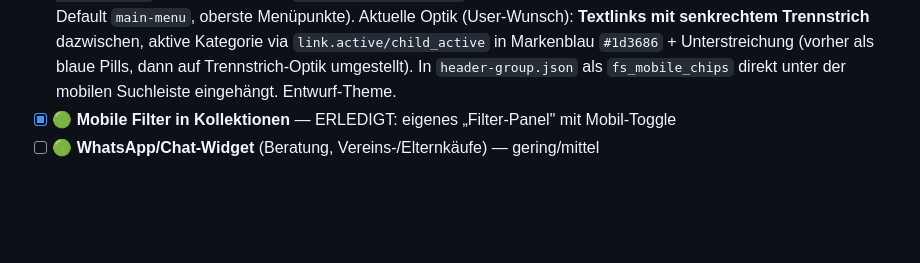
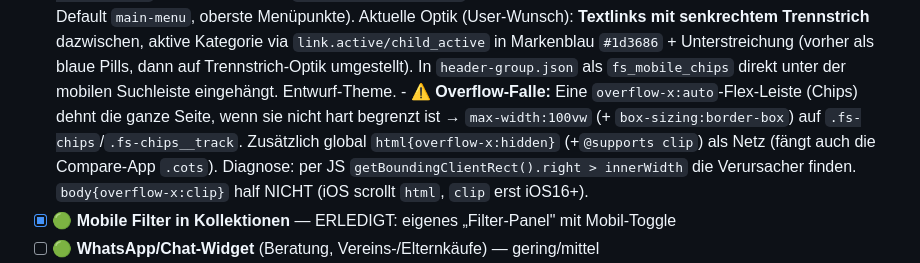
Before and after one commit to Ttdoby-ui/Toby, a Markdown page: CLAUDE.md, the part around the change. Rendered like a GitHub page; blank space fills up the shorter version.

Commit message:
CLAUDE.md: Overflow-Falle (Chips/100vw, html-Clip, iOS) dokumentiert
Co-Authored-By: Claude Opus 4.8 <noreply@anthropic.com>
Claude-Session: https://claude.ai/code/session_01SCEB86Sssv7rRBAyeZmvk8

```diff
--- a/CLAUDE.md
+++ b/CLAUDE.md
@@ -208,6 +208,12 @@ So baut/deployt eine JS-Discount-Function sauber (heute verifiziert):
       via `link.active/child_active` in Markenblau `#1d3686` + Unterstreichung (vorher als blaue
       Pills, dann auf Trennstrich-Optik umgestellt). In `header-group.json` als `fs_mobile_chips`
       direkt unter der mobilen Suchleiste eingehängt. Entwurf-Theme.
+      - ⚠️ **Overflow-Falle:** Eine `overflow-x:auto`-Flex-Leiste (Chips) dehnt die ganze
+        Seite, wenn sie nicht hart begrenzt ist → `max-width:100vw` (+ `box-sizing:border-box`)
+        auf `.fs-chips`/`.fs-chips__track`. Zusätzlich global `html{overflow-x:hidden}`
+        (+`@supports clip`) als Netz (fängt auch die Compare-App `.cots`). Diagnose:
+        per JS `getBoundingClientRect().right > innerWidth` die Verursacher finden.
+        `body{overflow-x:clip}` half NICHT (iOS scrollt `html`, `clip` erst iOS16+).
 - [x] 🟢 **Mobile Filter in Kollektionen** — ERLEDIGT: eigenes „Filter-Panel" mit Mobil-Toggle
 - [ ] 🟢 **WhatsApp/Chat-Widget** (Beratung, Vereins-/Elternkäufe) — gering/mittel
 - [x] **Announcement-Banner** als Ticker mit CTA-Button statt langem Auth-Link — ERLEDIGT:
```
